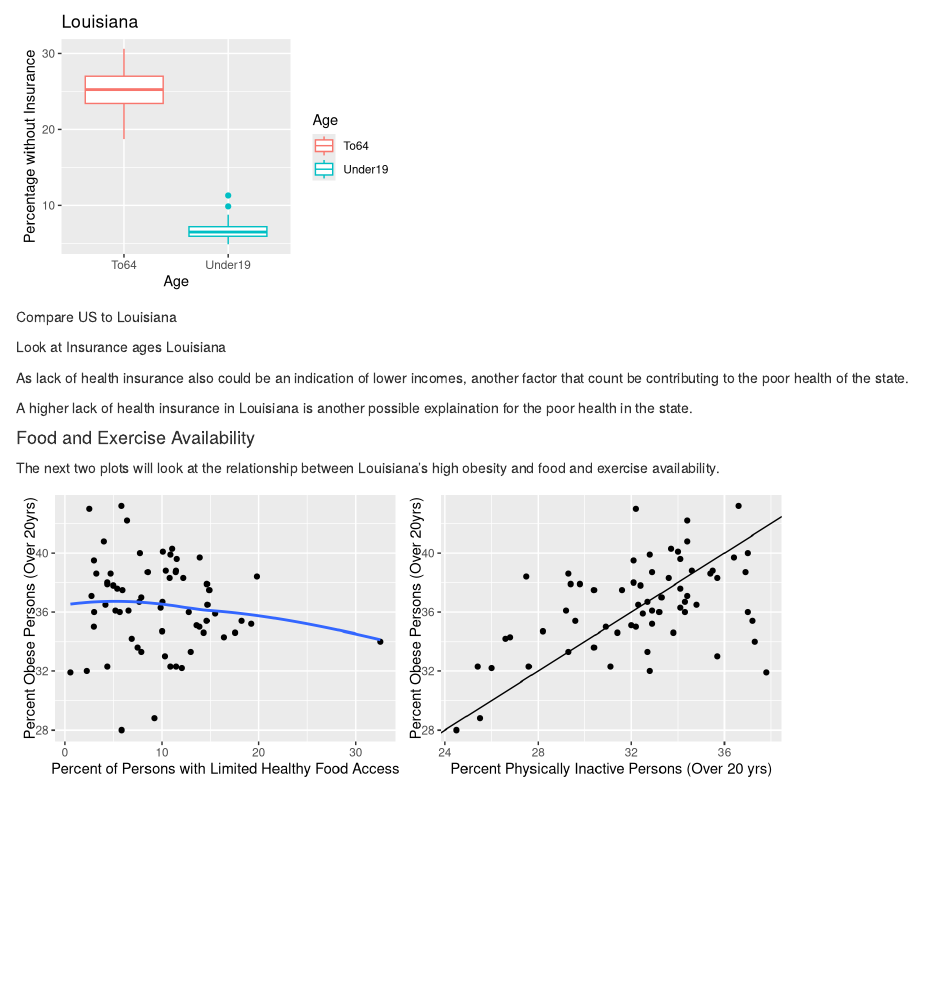
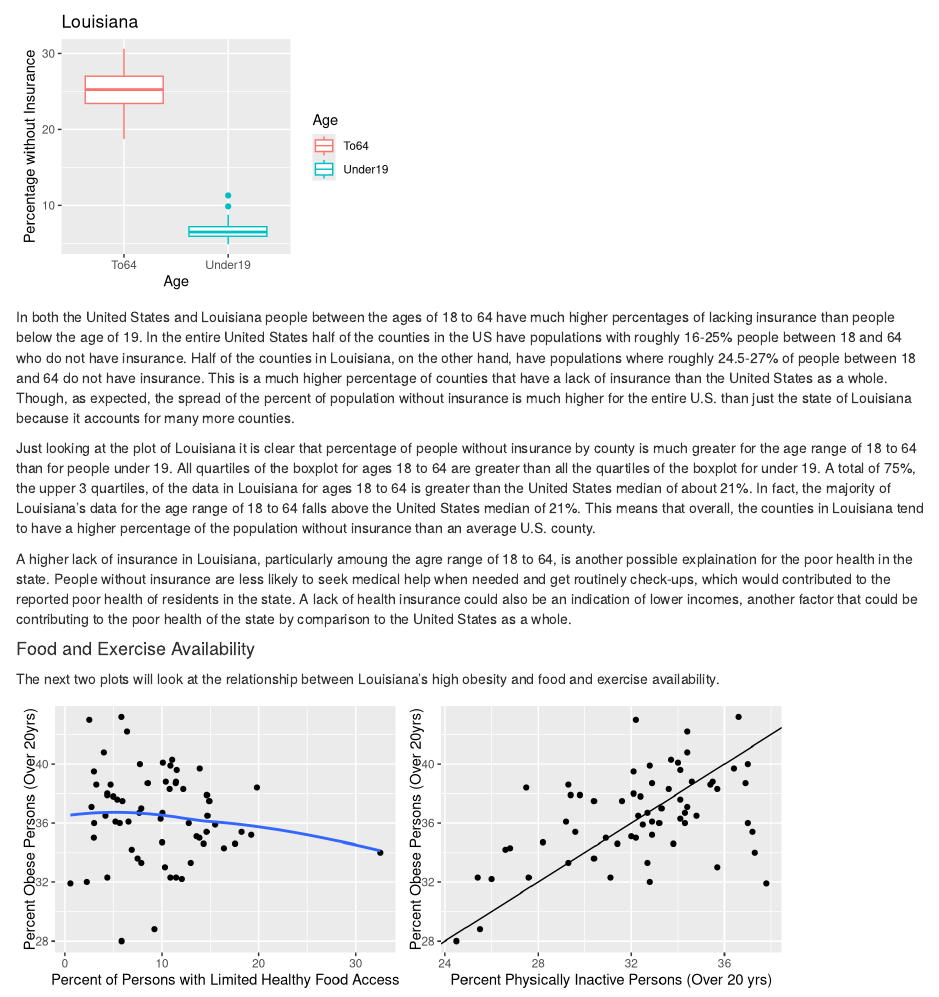
Before and after one commit to akweav22/es218_project, an R Markdown document (Analysis/Health_Draft1.Rmd): the page in a window 1100 px wide, from 6250 px down. Rendered offline with R 4.5, knitr and Pandoc, with nearby package versions.

Commit message:
draft complete

````diff
--- a/Analysis/Health_Draft1.Rmd
+++ b/Analysis/Health_Draft1.Rmd
@@ -304,13 +304,12 @@ ggplot(hdat_in, aes(x = Age, y = Perc_Insurance, col = Age)) +
 
 ```
 
-Compare US to Louisiana
+In both the United States and Louisiana people between the ages of 18 to 64 have much higher percentages of lacking insurance than people below the age of 19. In the entire United States half of the counties in the US have populations with roughly 16-25% people between 18 and 64 who do not have insurance. Half of the counties in Louisiana, on the other hand, have populations where roughly 24.5-27% of people between 18 and 64 do not have insurance. This is a much higher percentage of counties that have a lack of insurance than the United States as a whole. Though, as expected, the spread of the percent of population without insurance is much higher for the entire U.S. than just the state of Louisiana because it accounts for many more counties.
 
-Look at Insurance ages Louisiana
+Just looking at the plot of Louisiana it is clear that percentage of people without insurance by county is much greater for the age range of 18 to 64 than for people under 19. All quartiles of the boxplot for ages 18 to 64 are greater than all the quartiles of the boxplot for under 19. A total of 75%, the upper 3 quartiles, of the data in Louisiana for ages 18 to 64 is greater than the United States median of about 21%. In fact, the majority of Louisiana's data for the age range of 18 to 64 falls above the United States median of 21%. This means that overall, the counties in Louisiana tend to have a higher percentage of the population without insurance than an average U.S. county.
 
-As lack of health insurance also could be an indication of lower incomes, another factor that count be contributing to the poor health of the state.
+A higher lack of insurance in Louisiana, particularly amoung the agre range of 18 to 64, is another possible explaination for the poor health in the state. People without insurance are less likely to seek medical help when needed and get routinely check-ups, which would contributed to the reported poor health of residents in the state. A lack of health insurance could also be an indication of lower incomes, another factor that could be contributing to the poor health of the state by comparison to the United States as a whole.
 
-A higher lack of health insurance in Louisiana is another possible explaination for the poor health in the state.
 
 #### Food and Exercise Availability
 
````
